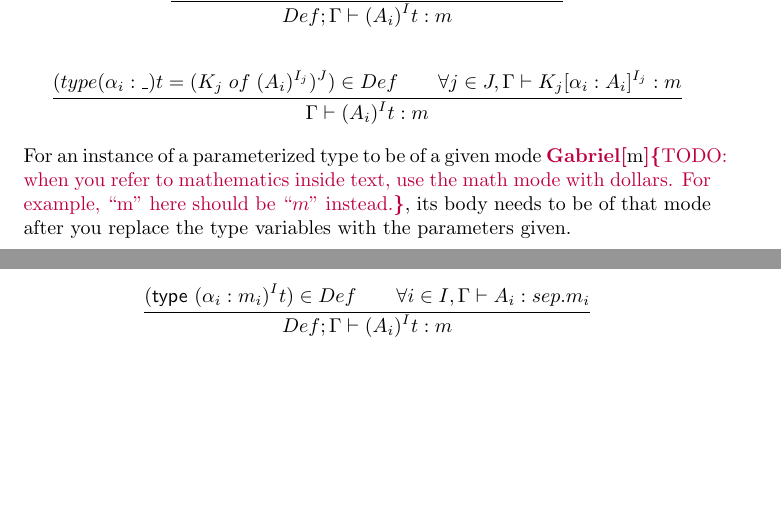
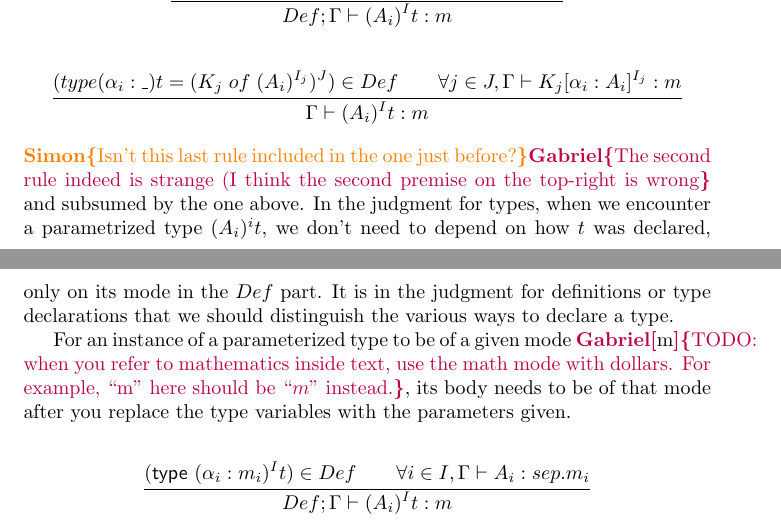
Before and after one commit to SimonColin/ocaml-unboxed-check-project, a LaTeX document (tex/report.tex): two parts of pages 3 and 4 of 6, joined at a grey line, cut so that both start at the same text, the shorter picture padded with empty space. Compiled offline with pdfLaTeX.

Commit message:
answer a question from Simon

```diff
--- a/tex/report.tex
+++ b/tex/report.tex
@@ -126,7 +126,8 @@ Types whose definition is not a single value are separable if the values are ind
 	{\forall j \in J, \judg \G {K _j[\alpha _i : A _i] ^{I _j}} m}}
 	{\judg \G {(A _i) ^ I t} m}
 \end{mathpar}
-%Isn't this rule included in the one just before?
+\Xsimon{Isn't this last rule included in the one just before?}\Xgabriel{The second rule indeed is strange (I think the second premise on the top-right is wrong} and subsumed by the one above. In the judgment for types, when we encounter a parametrized type $(A_i)^i t$, we don't need to depend on how $t$ was declared, only on its mode in the $Def$ part. It is in the judgment for definitions or type declarations that we should distinguish the various ways to declare a type.}
+
 For an instance of a parameterized type to be of a given mode \Xgabriel[m]{TODO: when you refer to mathematics inside text, use the math mode with dollars. For example, ``m'' here should be ``$m$'' instead.}, its body needs to be of that mode after you replace the type variables with the parameters given.
 
 \begin{mathpar}
```
Also changed, not shown: tex/report.pdf.
